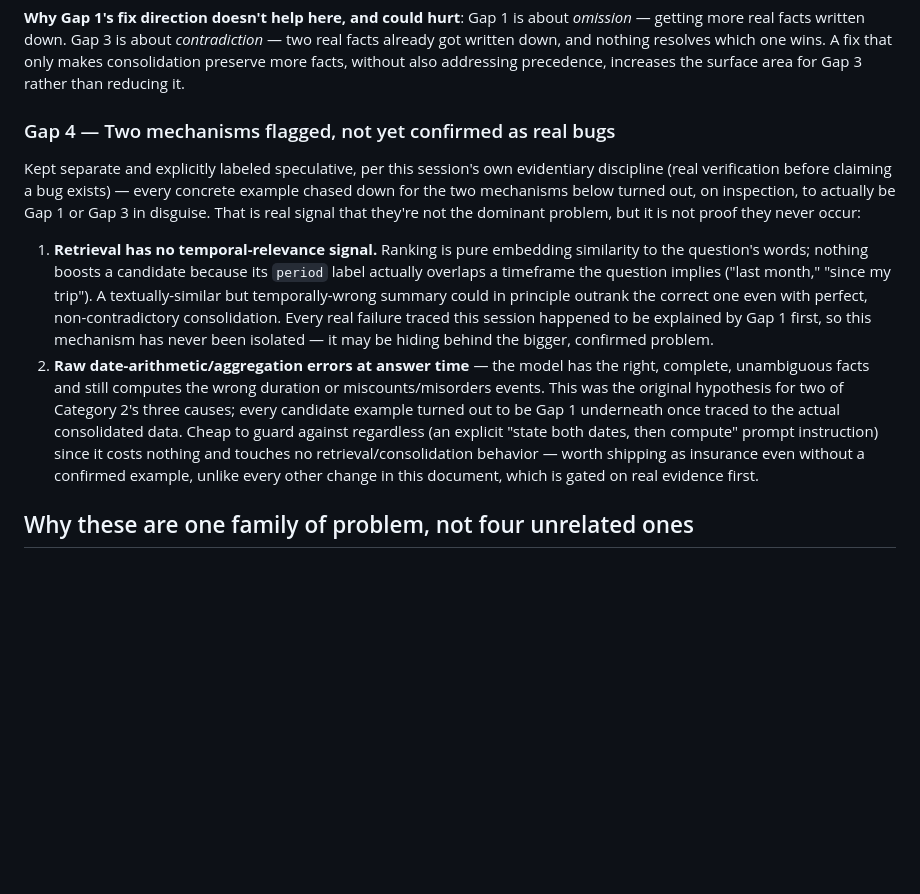
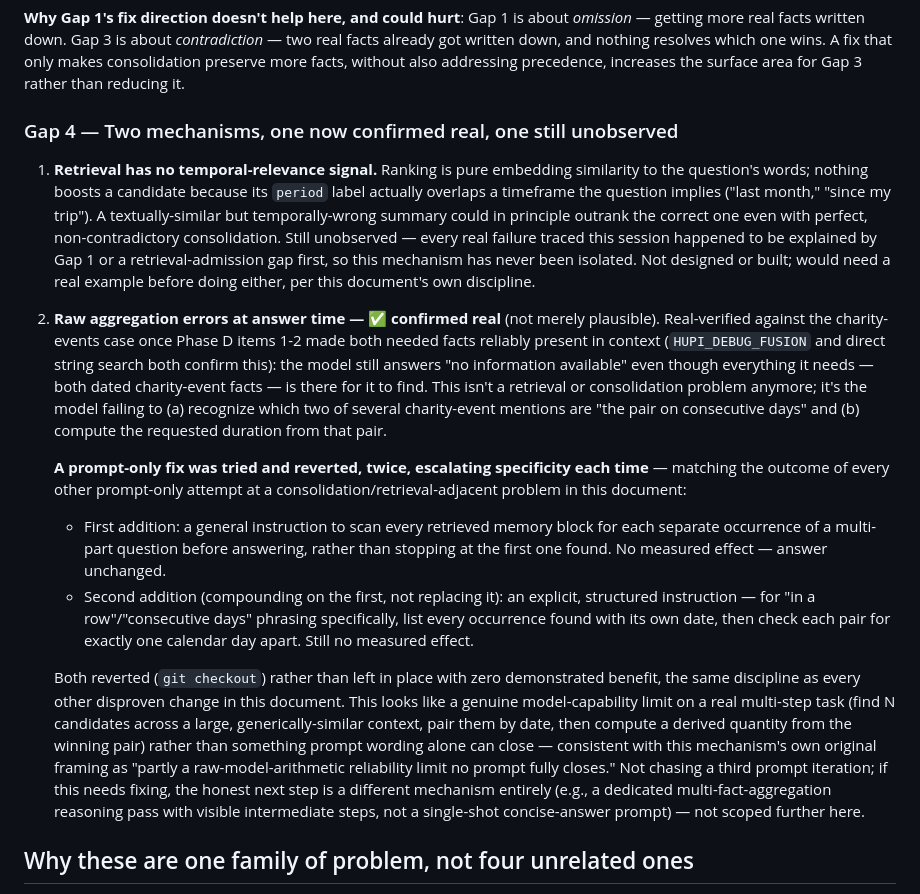
Before and after one commit to hupi-dev/hupi, a Markdown page: docs/CONSOLIDATION_COMPLETENESS_PLAN.md, the part around one of its changes. Drawn GitHub-style; blank space fills up the shorter version.

```diff
--- a/docs/CONSOLIDATION_COMPLETENESS_PLAN.md
+++ b/docs/CONSOLIDATION_COMPLETENESS_PLAN.md
@@ -154,14 +154,7 @@ nothing resolves which one wins. A fix that only makes consolidation
 preserve more facts, without also addressing precedence, increases the
 surface area for Gap 3 rather than reducing it.
 
-### Gap 4 — Two mechanisms flagged, not yet confirmed as real bugs
-
-Kept separate and explicitly labeled speculative, per this session's
-own evidentiary discipline (real verification before claiming a bug
-exists) — every concrete example chased down for the two mechanisms
-below turned out, on inspection, to actually be Gap 1 or Gap 3 in
-disguise. That is real signal that they're not the dominant problem,
-but it is not proof they never occur:
+### Gap 4 — Two mechanisms, one now confirmed real, one still unobserved
 
 1. **Retrieval has no temporal-relevance signal.** Ranking is pure
    embedding similarity to the question's words; nothing boosts a
@@ -169,20 +162,49 @@ but it is not proof they never occur:
    the question implies ("last month," "since my trip"). A
    textually-similar but temporally-wrong summary could in principle
    outrank the correct one even with perfect, non-contradictory
-   consolidation. Every real failure traced this session happened to be
-   explained by Gap 1 first, so this mechanism has never been isolated
-   — it may be hiding behind the bigger, confirmed problem.
-2. **Raw date-arithmetic/aggregation errors at answer time** — the
-   model has the right, complete, unambiguous facts and still computes
-   the wrong duration or miscounts/misorders events. This was the
-   original hypothesis for two of Category 2's three causes; every
-   candidate example turned out to be Gap 1 underneath once traced to
-   the actual consolidated data. Cheap to guard against regardless (an
-   explicit "state both dates, then compute" prompt instruction) since
-   it costs nothing and touches no retrieval/consolidation behavior —
-   worth shipping as insurance even without a confirmed example, unlike
-   every other change in this document, which is gated on real evidence
-   first.
+   consolidation. Still unobserved — every real failure traced this
+   session happened to be explained by Gap 1 or a retrieval-admission
+   gap first, so this mechanism has never been isolated. Not designed or
+   built; would need a real example before doing either, per this
+   document's own discipline.
+2. **Raw aggregation errors at answer time — ✅ confirmed real** (not
+   merely plausible). Real-verified against the charity-events case
+   once Phase D items 1-2 made both needed facts reliably present in
+   context (`HUPI_DEBUG_FUSION` and direct string search both confirm
+   this): the model still answers "no information available" even
+   though everything it needs — both dated charity-event facts — is
+   there for it to find. This isn't a retrieval or consolidation problem
+   anymore; it's the model failing to (a) recognize which two of
+   several charity-event mentions are "the pair on consecutive days" and
+   (b) compute the requested duration from that pair.
+
+   **A prompt-only fix was tried and reverted, twice, escalating
+   specificity each time** — matching the outcome of every other
+   prompt-only attempt at a consolidation/retrieval-adjacent problem in
+   this document:
+   - First addition: a general instruction to scan every retrieved
+     memory block for each separate occurrence of a multi-part question
+     before answering, rather than stopping at the first one found. No
+     measured effect — answer unchanged.
+   - Second addition (compounding on the first, not replacing it): an
+     explicit, structured instruction — for "in a row"/"consecutive
+     days" phrasing specifically, list every occurrence found with its
+     own date, then check each pair for exactly one calendar day apart.
+     Still no measured effect.
+
+   Both reverted (`git checkout`) rather than left in place with zero
+   demonstrated benefit, the same discipline as every other disproven
+   change in this document. This looks like a genuine model-capability
+   limit on a real multi-step task (find N candidates across a large,
+   generically-similar context, pair them by date, then compute a
+   derived quantity from the winning pair) rather than something prompt
+   wording alone can close — consistent with this mechanism's own
+   original framing as "partly a raw-model-arithmetic reliability limit
+   no prompt fully closes." Not chasing a third prompt iteration; if
+   this needs fixing, the honest next step is a different mechanism
+   entirely (e.g., a dedicated multi-fact-aggregation reasoning pass
+   with visible intermediate steps, not a single-shot concise-answer
+   prompt) — not scoped further here.
 
 ## Why these are one family of problem, not four unrelated ones
 
```
Also changed, not shown: other parts of docs/CONSOLIDATION_COMPLETENESS_PLAN.md (+45 -1 lines).
